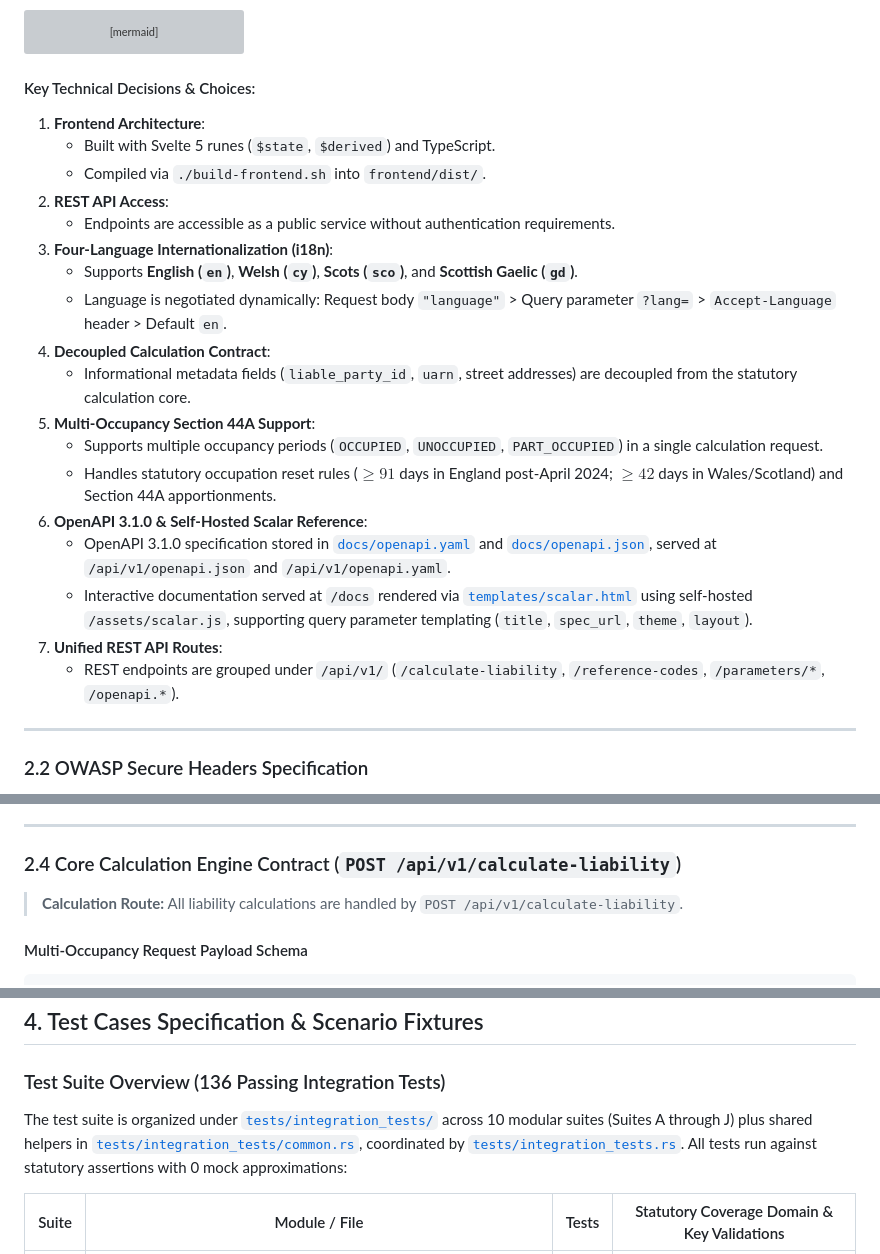
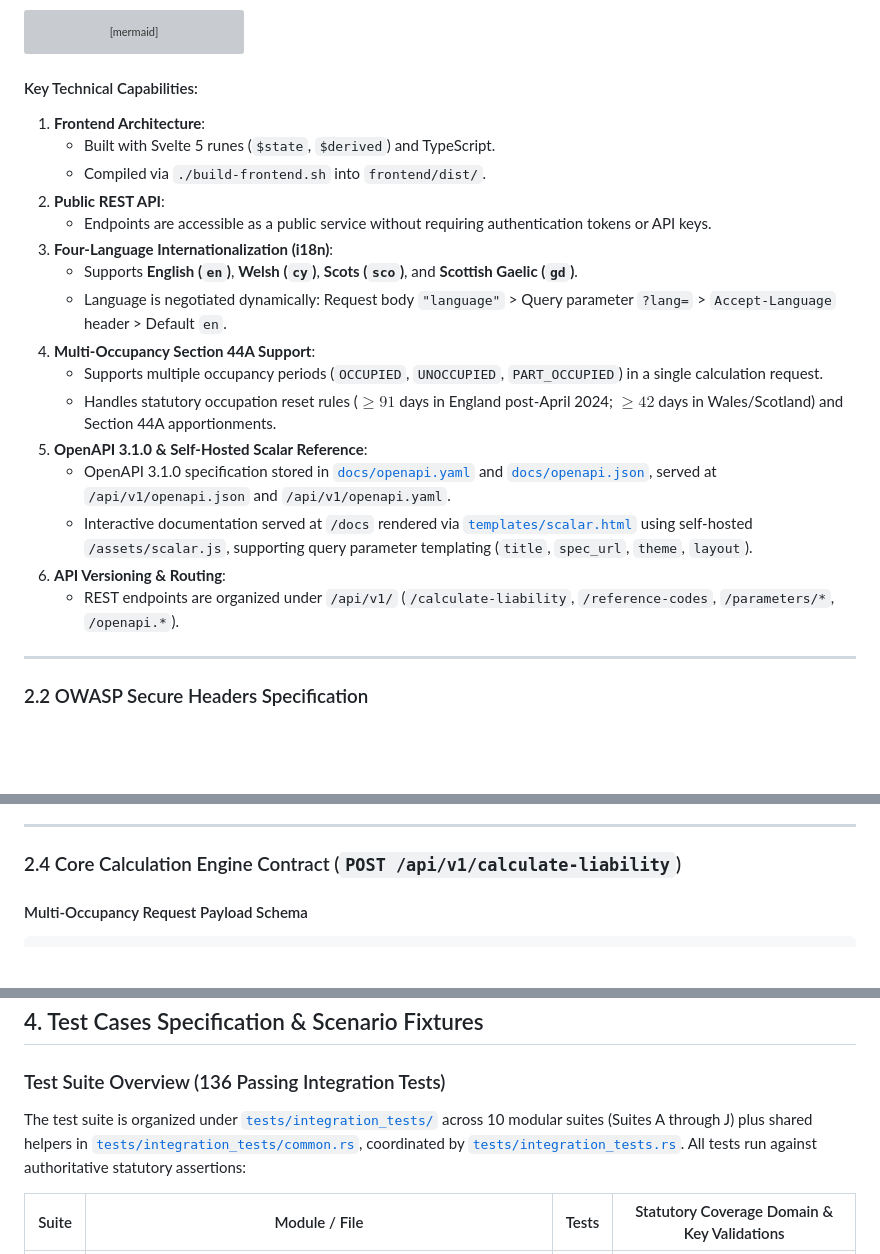
Before and after one commit to NeilDavisNPS/business_rates_engine, a Markdown page: BUSINESS_RATES_ENGINE_SPEC_AND_TESTS.md, 3 parts joined by grey strips. Rendered like a GitHub page; blank space fills up the shorter version; grey boxes are pictures that could not be loaded.

Commit message:
docs: remove legacy design comments and normalize specification phrasing

````diff
--- a/BUSINESS_RATES_ENGINE_SPEC_AND_TESTS.md
+++ b/BUSINESS_RATES_ENGINE_SPEC_AND_TESTS.md
@@ -59,25 +59,23 @@ flowchart TD
     API --> Engine
 ```
 
-#### Key Technical Decisions & Choices:
+#### Key Technical Capabilities:
 1. **Frontend Architecture**:
    - Built with Svelte 5 runes (`$state`, `$derived`) and TypeScript.
    - Compiled via `./build-frontend.sh` into `frontend/dist/`.
-2. **REST API Access**:
-   - Endpoints are accessible as a public service without authentication requirements.
+2. **Public REST API**:
+   - Endpoints are accessible as a public service without requiring authentication tokens or API keys.
 3. **Four-Language Internationalization (i18n)**:
    - Supports **English (`en`)**, **Welsh (`cy`)**, **Scots (`sco`)**, and **Scottish Gaelic (`gd`)**.
    - Language is negotiated dynamically: Request body `"language"` > Query parameter `?lang=` > `Accept-Language` header > Default `en`.
-4. **Decoupled Calculation Contract**:
-   - Informational metadata fields (`liable_party_id`, `uarn`, street addresses) are decoupled from the statutory calculation core.
-5. **Multi-Occupancy Section 44A Support**:
+4. **Multi-Occupancy Section 44A Support**:
    - Supports multiple occupancy periods (`OCCUPIED`, `UNOCCUPIED`, `PART_OCCUPIED`) in a single calculation request.
    - Handles statutory occupation reset rules ($\ge 91$ days in England post-April 2024; $\ge 42$ days in Wales/Scotland) and Section 44A apportionments.
-6. **OpenAPI 3.1.0 & Self-Hosted Scalar Reference**:
+5. **OpenAPI 3.1.0 & Self-Hosted Scalar Reference**:
    - OpenAPI 3.1.0 specification stored in [`docs/openapi.yaml`](docs/openapi.yaml) and [`docs/openapi.json`](docs/openapi.json), served at `/api/v1/openapi.json` and `/api/v1/openapi.yaml`.
    - Interactive documentation served at `/docs` rendered via [`templates/scalar.html`](templates/scalar.html) using self-hosted `/assets/scalar.js`, supporting query parameter templating (`title`, `spec_url`, `theme`, `layout`).
-7. **Unified REST API Routes**:
-   - REST endpoints are grouped under `/api/v1/` (`/calculate-liability`, `/reference-codes`, `/parameters/*`, `/openapi.*`).
+6. **API Versioning & Routing**:
+   - REST endpoints are organized under `/api/v1/` (`/calculate-liability`, `/reference-codes`, `/parameters/*`, `/openapi.*`).
 
 ---
 
@@ -120,8 +118,6 @@ The engine implements multilingual support via [`src/i18n.rs`](src/i18n.rs) and
 ---
 
 ### 2.4 Core Calculation Engine Contract (`POST /api/v1/calculate-liability`)
-
-> **Calculation Route:** All liability calculations are handled by `POST /api/v1/calculate-liability`.
 
 #### Multi-Occupancy Request Payload Schema
 ```json
@@ -368,7 +364,7 @@ The in-memory parameter repository and documentation are exposed via REST endpoi
 
 ### Test Suite Overview (136 Passing Integration Tests)
 
-The test suite is organized under [`tests/integration_tests/`](tests/integration_tests/) across 10 modular suites (Suites A through J) plus shared helpers in [`tests/integration_tests/common.rs`](tests/integration_tests/common.rs), coordinated by [`tests/integration_tests.rs`](tests/integration_tests.rs). All tests run against statutory assertions with 0 mock approximations:
+The test suite is organized under [`tests/integration_tests/`](tests/integration_tests/) across 10 modular suites (Suites A through J) plus shared helpers in [`tests/integration_tests/common.rs`](tests/integration_tests/common.rs), coordinated by [`tests/integration_tests.rs`](tests/integration_tests.rs). All tests run against authoritative statutory assertions:
 
 | Suite | Module / File | Tests | Statutory Coverage Domain & Key Validations |
 |---|---|---|---|
````
